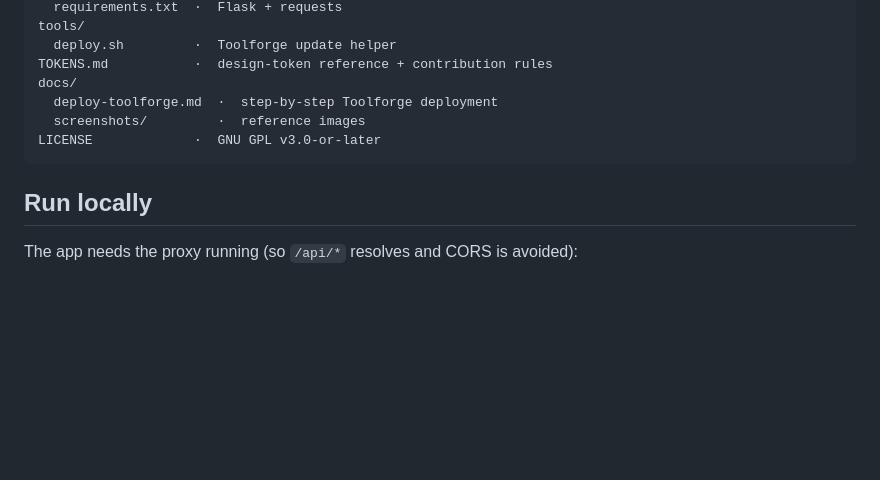
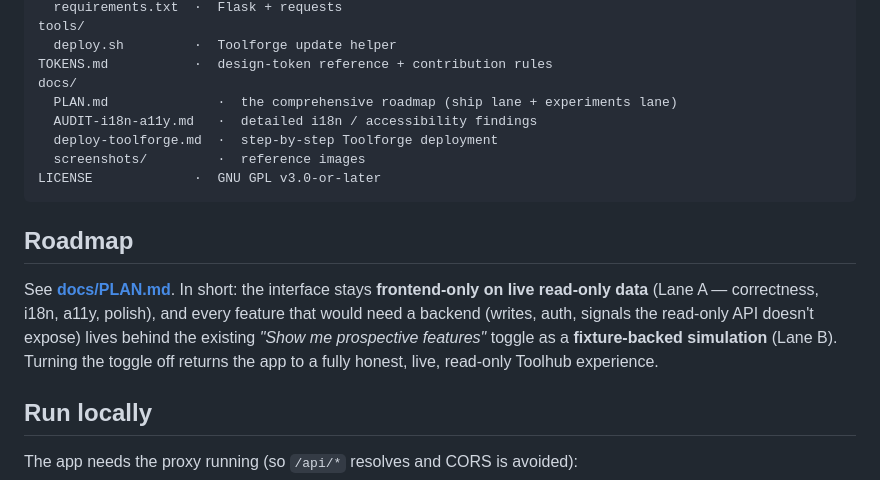
Before and after one commit to schiste/toolhub-evolved, a Markdown page: README.md, the part around the change. Rendered like a GitHub page; blank space fills up the shorter version.

````diff
--- a/README.md
+++ b/README.md
@@ -51,10 +51,21 @@ tools/
   deploy.sh         ·  Toolforge update helper
 TOKENS.md           ·  design-token reference + contribution rules
 docs/
+  PLAN.md              ·  the comprehensive roadmap (ship lane + experiments lane)
+  AUDIT-i18n-a11y.md   ·  detailed i18n / accessibility findings
   deploy-toolforge.md  ·  step-by-step Toolforge deployment
   screenshots/         ·  reference images
 LICENSE             ·  GNU GPL v3.0-or-later
 ```
+
+## Roadmap
+
+See **[docs/PLAN.md](docs/PLAN.md)**. In short: the interface stays **frontend-only
+on live read-only data** (Lane A — correctness, i18n, a11y, polish), and every
+feature that would need a backend (writes, auth, signals the read-only API
+doesn't expose) lives behind the existing *"Show me prospective features"* toggle
+as a **fixture-backed simulation** (Lane B). Turning the toggle off returns the app
+to a fully honest, live, read-only Toolhub experience.
 
 ## Run locally
 
````
Also changed, not shown: docs/PLAN.md (added, +283 -0 lines).
